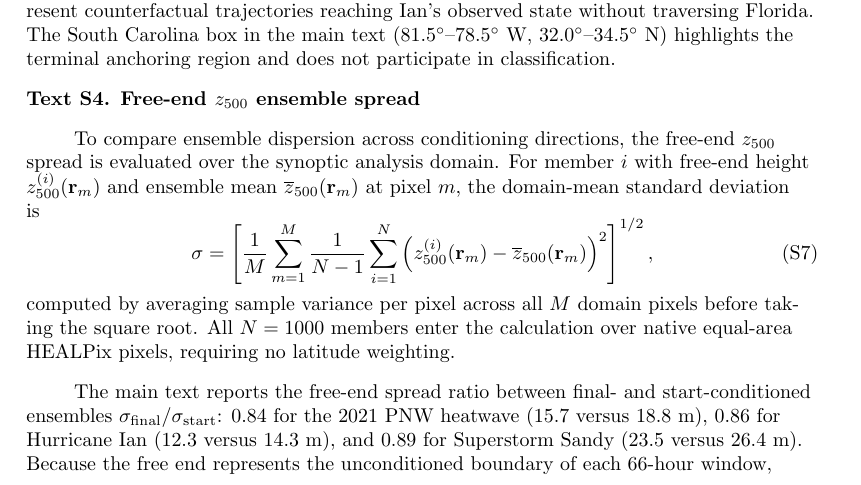
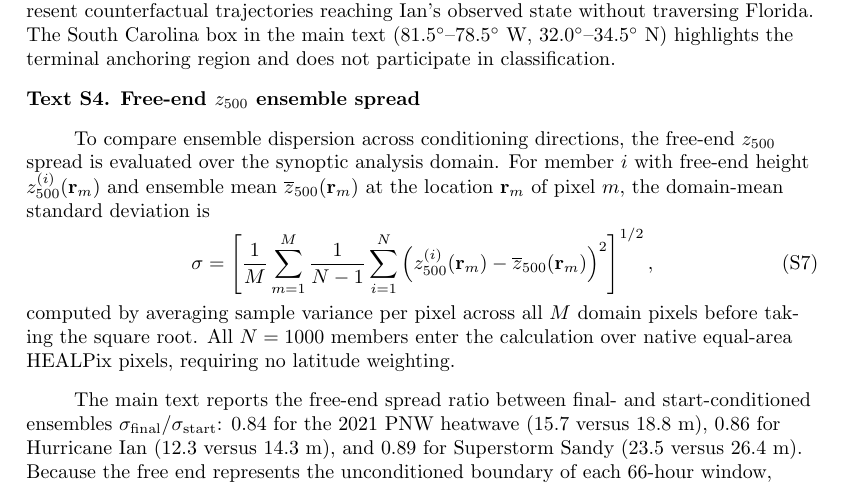
Before and after one commit to jerrylin96/rewinding-the-extremes, a LaTeX document (paper/extremes-on-rewind/main.tex, which reads paper/extremes-on-rewind/si.tex): part of page 26 of 41, cut so that both start at the same text. Compiled offline with pdfLaTeX.

Commit message:
minor clarification for r_m

```diff
--- a/paper/extremes-on-rewind/si.tex
+++ b/paper/extremes-on-rewind/si.tex
@@ -114,7 +114,7 @@ For final-conditioned Ian, the Florida-versus-bypass bifurcation evaluates the r
 
 \noindent\textbf{Text S4. Free-end $z_{500}$ ensemble spread}
 
-To compare ensemble dispersion across conditioning directions, the free-end $z_{500}$ spread is evaluated over the synoptic analysis domain. For member $i$ with free-end height $z_{500}^{(i)}(\mathbf{r}_{m})$ and ensemble mean $\overline{z}_{500}(\mathbf{r}_{m})$ at pixel $m$, the domain-mean standard deviation is
+To compare ensemble dispersion across conditioning directions, the free-end $z_{500}$ spread is evaluated over the synoptic analysis domain. For member $i$ with free-end height $z_{500}^{(i)}(\mathbf{r}_{m})$ and ensemble mean $\overline{z}_{500}(\mathbf{r}_{m})$ at the location $\mathbf{r}_{m}$ of pixel $m$, the domain-mean standard deviation is
 \begin{equation}
 \sigma = \left[ \frac{1}{M} \sum_{m=1}^{M} \frac{1}{N-1} \sum_{i=1}^{N} \left( z_{500}^{(i)}(\mathbf{r}_{m}) - \overline{z}_{500}(\mathbf{r}_{m}) \right)^{2} \right]^{1/2} ,
 \end{equation}
```
